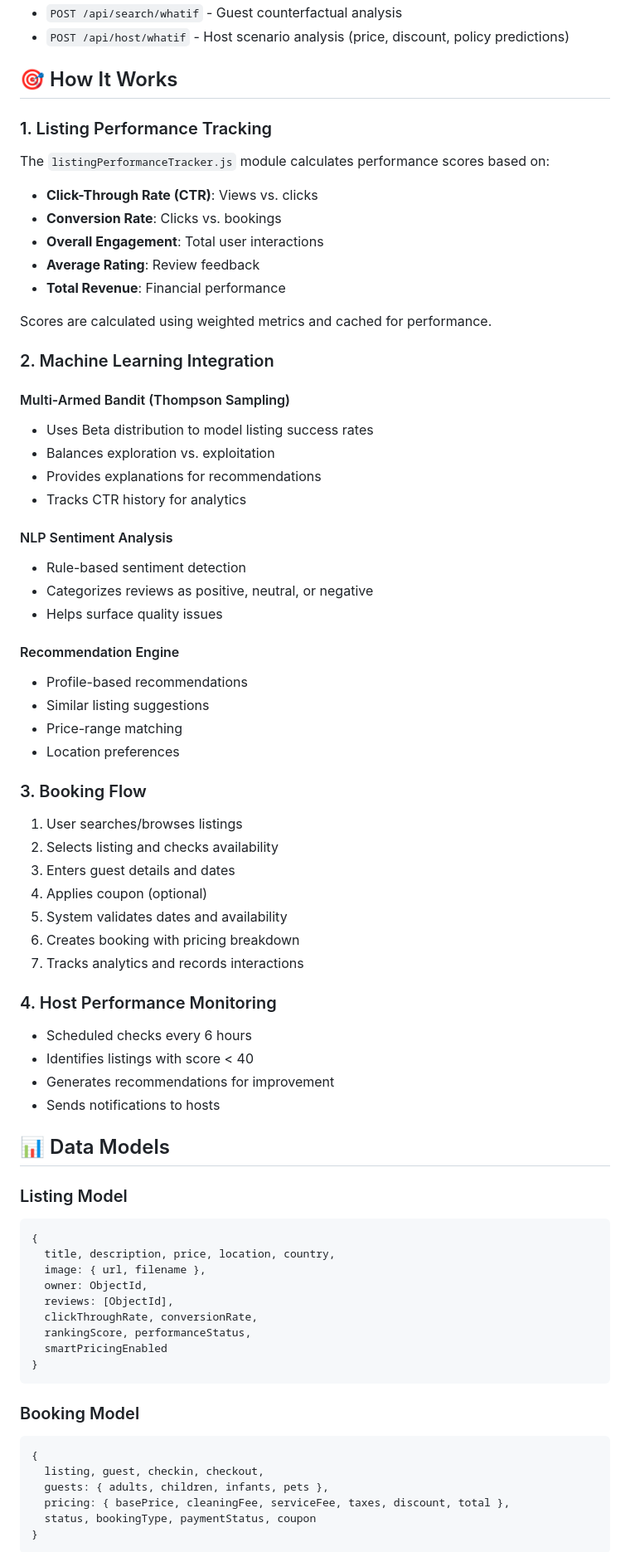
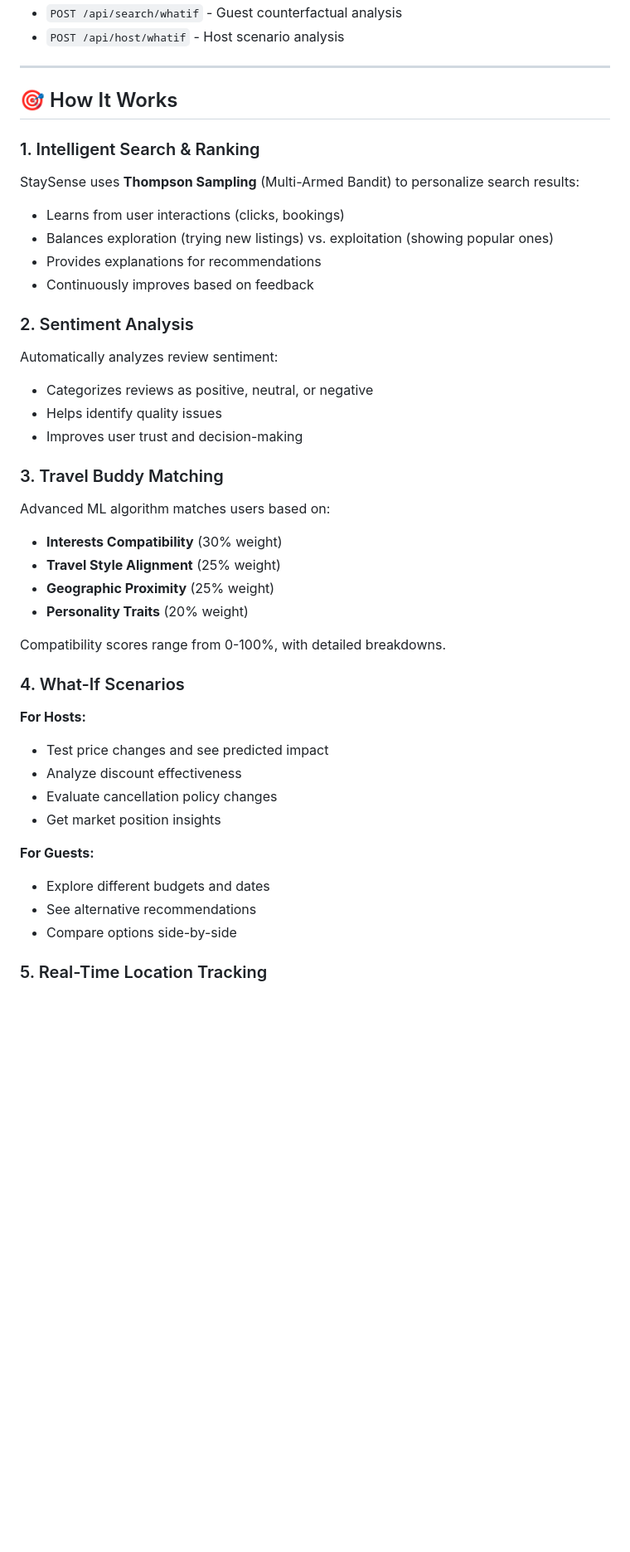
Before and after one commit to yaduvanshi07/WanderLust-Loop, a Markdown page: README.md, the part around the change printed below. Shown: that part at 83% size. Rendered like a GitHub page; blank space fills up the shorter version.

````diff
--- a/README.md
+++ b/README.md
@@ -214,77 +304,50 @@ The application will run on `http://localhost:8080`
 - `POST /api/search/whatif` - Guest counterfactual analysis
-- `POST /api/host/whatif` - Host scenario analysis (price, discount, policy predictions)
+- `POST /api/host/whatif` - Host scenario analysis
+
+---
 
 ## 🎯 How It Works
 
-### 1. Listing Performance Tracking
+### 1. Intelligent Search & Ranking
 
-The `listingPerformanceTracker.js` module calculates performance scores based on:
-- **Click-Through Rate (CTR)**: Views vs. clicks
-- **Conversion Rate**: Clicks vs. bookings
-- **Overall Engagement**: Total user interactions
-- **Average Rating**: Review feedback
-- **Total Revenue**: Financial performance
+StaySense uses **Thompson Sampling** (Multi-Armed Bandit) to personalize search results:
 
-Scores are calculated using weighted metrics and cached for performance.
+- Learns from user interactions (clicks, bookings)
+- Balances exploration (trying new listings) vs. exploitation (showing popular ones)
+- Provides explanations for recommendations
+- Continuously improves based on feedback
 
-### 2. Machine Learning Integration
+### 2. Sentiment Analysis
 
-#### Multi-Armed Bandit (Thompson Sampling)
-- Uses Beta distribution to model listing success rates
-- Balances exploration vs. exploitation
-- Provides explanations for recommendations
-- Tracks CTR history for analytics
+Automatically analyzes review sentiment:
 
-#### NLP Sentiment Analysis
-- Rule-based sentiment detection
 - Categorizes reviews as positive, neutral, or negative
-- Helps surface quality issues
+- Helps identify quality issues
+- Improves user trust and decision-making
 
-#### Recommendation Engine
-- Profile-based recommendations
-- Similar listing suggestions
-- Price-range matching
-- Location preferences
+### 3. Travel Buddy Matching
 
-### 3. Booking Flow
+Advanced ML algorithm matches users based on:
 
-1. User searches/browses listings
-2. Selects listing and checks availability
-3. Enters guest details and dates
-4. Applies coupon (optional)
-5. System validates dates and availability
-6. Creates booking with pricing breakdown
-7. Tracks analytics and records interactions
+- **Interests Compatibility** (30% weight)
+- **Travel Style Alignment** (25% weight)
+- **Geographic Proximity** (25% weight)
+- **Personality Traits** (20% weight)
 
-### 4. Host Performance Monitoring
+Compatibility scores range from 0-100%, with detailed breakdowns.
 
-- Scheduled checks every 6 hours
-- Identifies listings with score < 40
-- Generates recommendations for improvement
-- Sends notifications to hosts
+### 4. What-If Scenarios
 
-## 📊 Data Models
+**For Hosts:**
+- Test price changes and see predicted impact
+- Analyze discount effectiveness
+- Evaluate cancellation policy changes
+- Get market position insights
 
-### Listing Model
-```javascript
-{
-  title, description, price, location, country,
-  image: { url, filename },
-  owner: ObjectId,
-  reviews: [ObjectId],
-  clickThroughRate, conversionRate,
-  rankingScore, performanceStatus,
-  smartPricingEnabled
-}
-```
+**For Guests:**
+- Explore different budgets and dates
+- See alternative recommendations
+- Compare options side-by-side
 
-### Booking Model
-```javascript
-{
-  listing, guest, checkin, checkout,
-  guests: { adults, children, infants, pets },
-  pricing: { basePrice, cleaningFee, serviceFee, taxes, discount, total },
-  status, bookingType, paymentStatus, coupon
-}
-```
+### 5. Real-Time Location Tracking
 
````
Also changed, not shown: other parts of README.md (+358 -163 lines).
